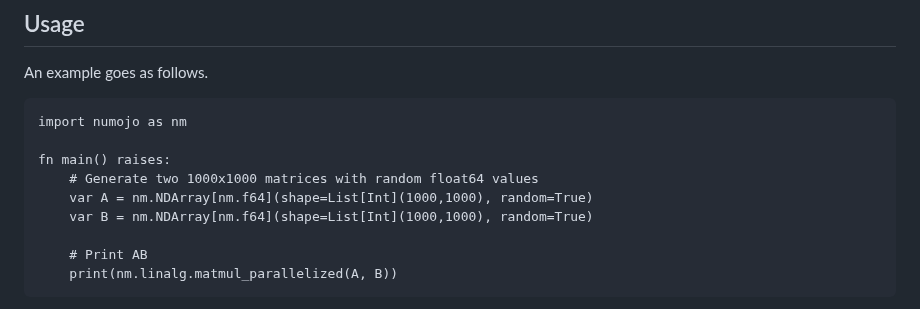
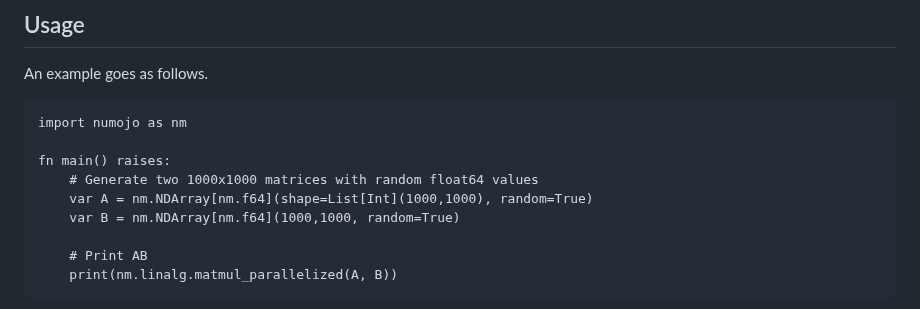
Before and after one commit to Mojo-Numerics-and-Algorithms-group/NuMojo, a Markdown page: README.MD, the part around one of its changes. GitHub-like rendering.

```diff
--- a/README.MD
+++ b/README.MD
@@ -90,7 +90,7 @@ import numojo as nm
 fn main() raises:
     # Generate two 1000x1000 matrices with random float64 values
     var A = nm.NDArray[nm.f64](shape=List[Int](1000,1000), random=True)
-    var B = nm.NDArray[nm.f64](shape=List[Int](1000,1000), random=True)
+    var B = nm.NDArray[nm.f64](1000,1000, random=True)
 
     # Print AB
     print(nm.linalg.matmul_parallelized(A, B))
```
Also changed, not shown: other parts of README.MD (+6 -6 lines), assets/numojo_logo.png (added).
